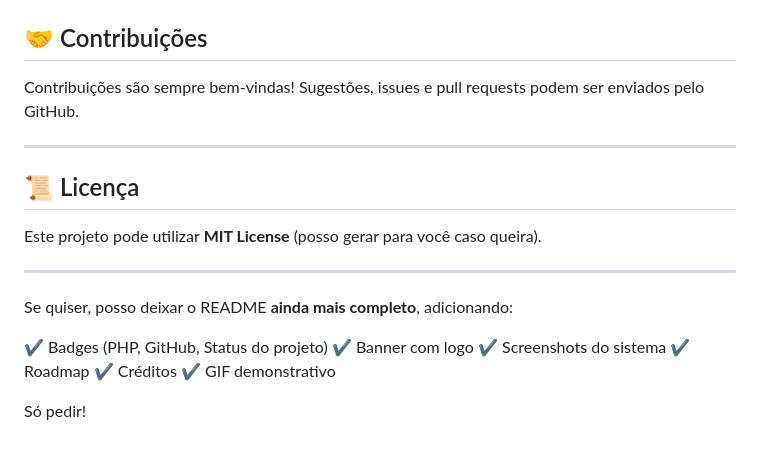
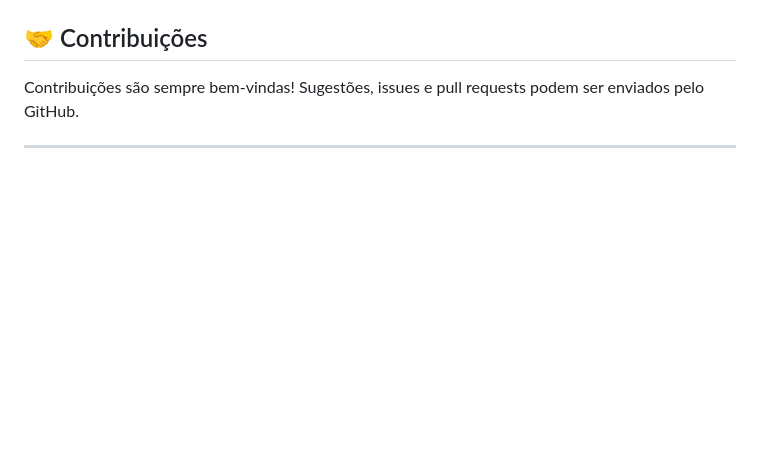
Before and after one commit to SamukaSantos-DEV/FaVote, a Markdown page: README.md, the part around the change. Rendered like a GitHub page; blank space fills up the shorter version.

```diff
--- a/README.md
+++ b/README.md
@@ -116,20 +116,3 @@ Contribuições são sempre bem-vindas!
 Sugestões, issues e pull requests podem ser enviados pelo GitHub.
 
 ---
-
-## 📜 Licença
-
-Este projeto pode utilizar **MIT License** (posso gerar para você caso queira).
-
----
-
-Se quiser, posso deixar o README **ainda mais completo**, adicionando:
-
-✔ Badges (PHP, GitHub, Status do projeto)
-✔ Banner com logo
-✔ Screenshots do sistema
-✔ Roadmap
-✔ Créditos
-✔ GIF demonstrativo
-
-Só pedir!
```
